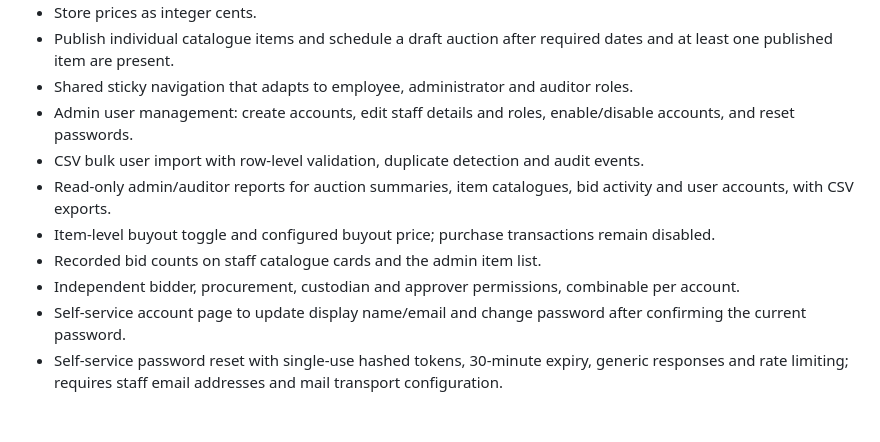
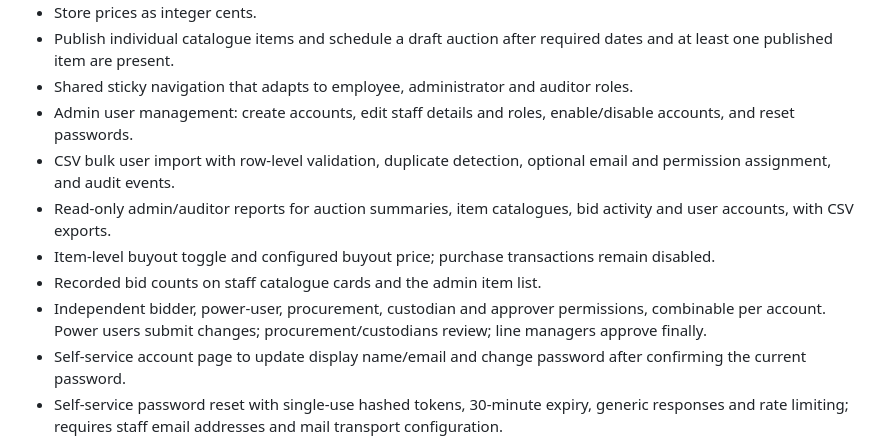
Before and after one commit to PierreAccolite/the-square-table, a Markdown page: projects/staff-sales-auction/README.md, the part around the change. GitHub-like rendering; blank space fills up the shorter version.

Commit message:
Document power-user permissions and expanded bulk import

```diff
--- a/projects/staff-sales-auction/README.md
+++ b/projects/staff-sales-auction/README.md
@@ -45,11 +45,11 @@ See [INSTALL.md](INSTALL.md) for the step-by-step walkthrough.
 - Publish individual catalogue items and schedule a draft auction after required dates and at least one published item are present.
 - Shared sticky navigation that adapts to employee, administrator and auditor roles.
 - Admin user management: create accounts, edit staff details and roles, enable/disable accounts, and reset passwords.
-- CSV bulk user import with row-level validation, duplicate detection and audit events.
+- CSV bulk user import with row-level validation, duplicate detection, optional email and permission assignment, and audit events.
 - Read-only admin/auditor reports for auction summaries, item catalogues, bid activity and user accounts, with CSV exports.
 - Item-level buyout toggle and configured buyout price; purchase transactions remain disabled.
 - Recorded bid counts on staff catalogue cards and the admin item list.
-- Independent bidder, procurement, custodian and approver permissions, combinable per account.
+- Independent bidder, power-user, procurement, custodian and approver permissions, combinable per account. Power users submit changes; procurement/custodians review; line managers approve finally.
 - Self-service account page to update display name/email and change password after confirming the current password.
 - Self-service password reset with single-use hashed tokens, 30-minute expiry, generic responses and rate limiting; requires staff email addresses and mail transport configuration.
 - Server-validated bidding with opening-price/minimum-increment enforcement and two-minute anti-sniping extensions.
```
